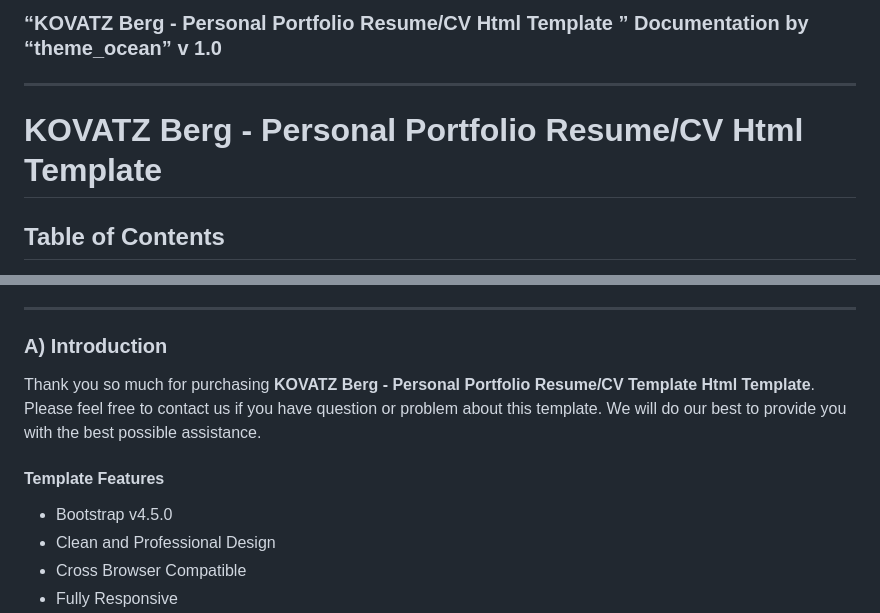
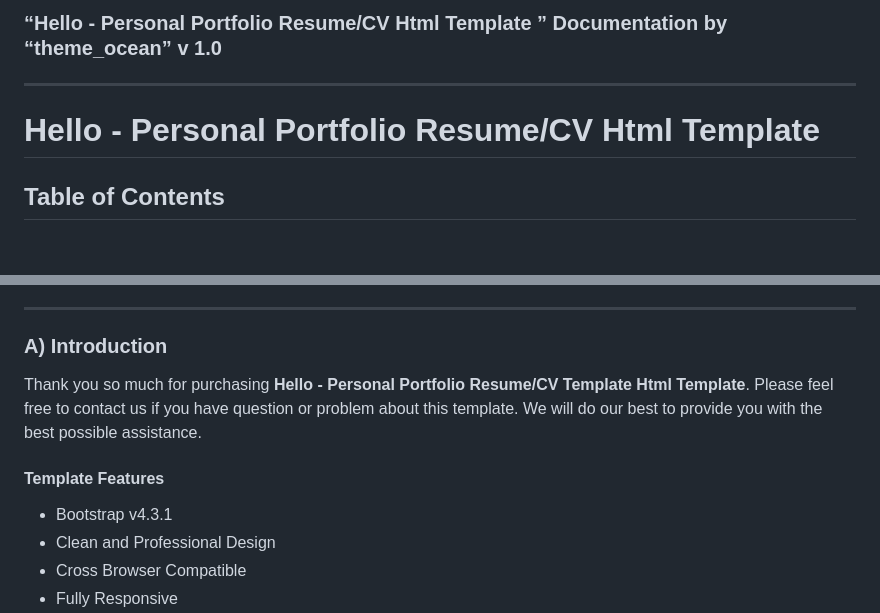
Before and after one commit to mah-shamim/hello-personal-portfolio-template, a Markdown page: README.md, 2 parts joined by grey strips. Rendered like a GitHub page; blank space fills up the shorter version.

```diff
--- a/README.md
+++ b/README.md
@@ -1,8 +1,8 @@
-### “KOVATZ Berg - Personal Portfolio Resume/CV Html Template ” Documentation by “theme\_ocean” v 1.0
+### “Hello - Personal Portfolio Resume/CV Html Template ” Documentation by “theme\_ocean” v 1.0
 
 * * *
 
-KOVATZ Berg - Personal Portfolio Resume/CV Html Template
+Hello - Personal Portfolio Resume/CV Html Template
 ===================================================
 
 Table of Contents
@@ -20,11 +20,11 @@ Table of Contents
 
 ### **A) Introduction**
 
-Thank you so much for purchasing **KOVATZ Berg - Personal Portfolio Resume/CV Template Html Template**. Please feel free to contact us if you have question or problem about this template. We will do our best to provide you with the best possible assistance.
+Thank you so much for purchasing **Hello - Personal Portfolio Resume/CV Template Html Template**. Please feel free to contact us if you have question or problem about this template. We will do our best to provide you with the best possible assistance.
 
 #### Template Features
 
-*   Bootstrap v4.5.0
+*   Bootstrap v4.3.1
 *   Clean and Professional Design
 *   Cross Browser Compatible
 *   Fully Responsive
```
